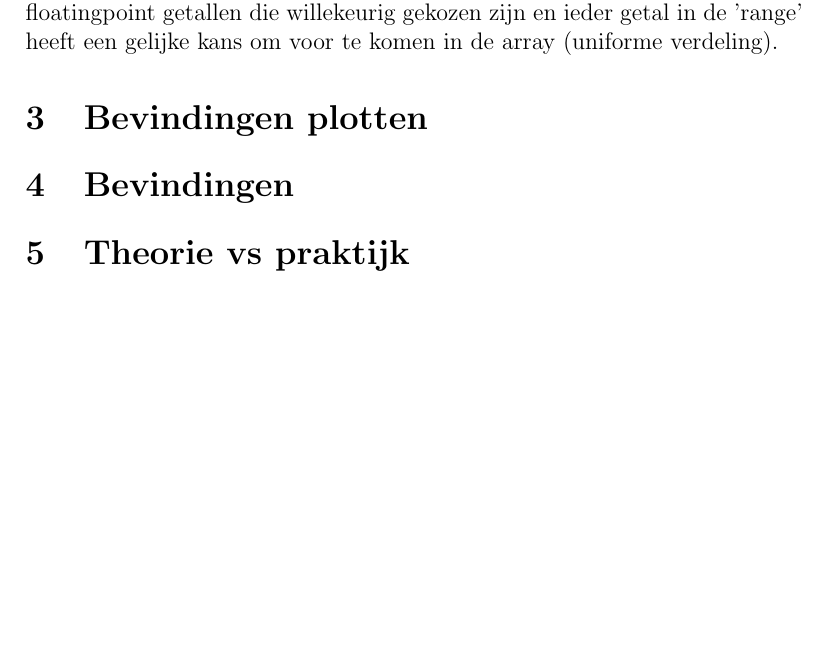
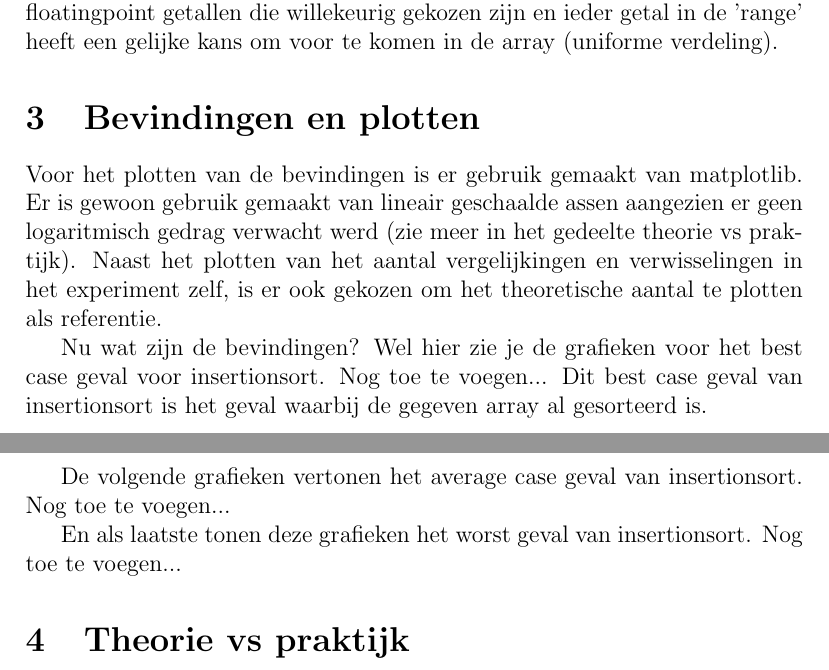
Before and after one commit to ManoahKinnaert/Sorts, a LaTeX document (verslagen/verslag_sort1.tex): part of page 2 of 2 before the commit and two parts of pages 2 and 3 of 3 after it, the two joined at a grey line, cut so that both start at the same text, the shorter picture padded with empty space. Compiled offline with pdfLaTeX.

Commit message:
Added some more text to the report.

```diff
--- a/verslagen/verslag_sort1.tex
+++ b/verslagen/verslag_sort1.tex
@@ -30,9 +30,22 @@ In dit experiment zal de invoergrootte variëren van 10 elementen tot en met 100
 Dus bij iteratie 1 kijken we naar een array met 10 elementen, bij iteratie 2 naar een van 20 elementen, bij iteratie 3 naar een van 30 elementen enzovoort.
 De individuele elementen in deze array zijn floatingpoint getallen die willekeurig gekozen zijn en ieder getal in de 'range' heeft een gelijke kans om voor te komen in de array (uniforme verdeling).
 
-\section{Bevindingen plotten}
+\section{Bevindingen en plotten}
+Voor het plotten van de bevindingen is er gebruik gemaakt van matplotlib. Er is gewoon gebruik gemaakt van lineair geschaalde assen aangezien
+er geen logaritmisch gedrag verwacht werd (zie meer in het gedeelte theorie vs praktijk). Naast het plotten van het aantal vergelijkingen en verwisselingen in het experiment zelf, is
+er ook gekozen om het theoretische aantal te plotten als referentie.
 
-\section{Bevindingen}
+Nu wat zijn de bevindingen?
+Wel hier zie je de grafieken voor het best case geval voor insertionsort.
+Nog toe te voegen...
+Dit best case geval van insertionsort is het geval waarbij de gegeven array al gesorteerd is.
+
+De volgende grafieken vertonen het average case geval van insertionsort.
+Nog toe te voegen...
+
+En als laatste tonen deze grafieken het worst geval van insertionsort.
+Nog toe te voegen...
+
 
 \section{Theorie vs praktijk}
 
```
Also changed, not shown: verslagen/verslag_sort1.pdf.
